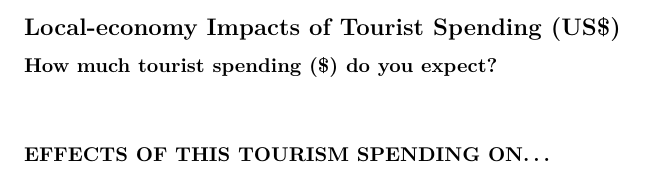
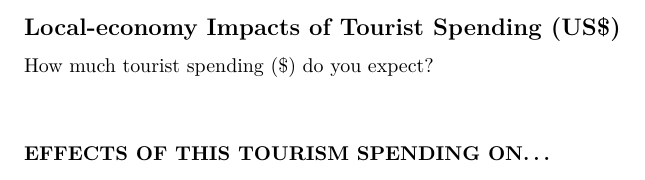
Before and after one commit to jkagin/LEWIE-Lite_repo, an R Markdown document (app_current/report.Rmd): part of page 2 of 10, cut so that both start at the same text. Rendered offline with R 4.5, knitr and Pandoc, then LaTeX, with nearby package versions; some code elsewhere in the file could not run offline.

Commit message:
Update report.Rmd

````diff
--- a/app_current/report.Rmd
+++ b/app_current/report.Rmd
@@ -96,7 +96,7 @@ Accruing to Capital:
 \newpage
 ## Local-economy Impacts of Tourist Spending (US$)
 
-### How much tourist spending ($) do you expect?
+How much tourist spending ($) do you expect?
 ```{r echo=FALSE, comment=NA}
   cat(params$sim_TouristSpending)
 ```
````
